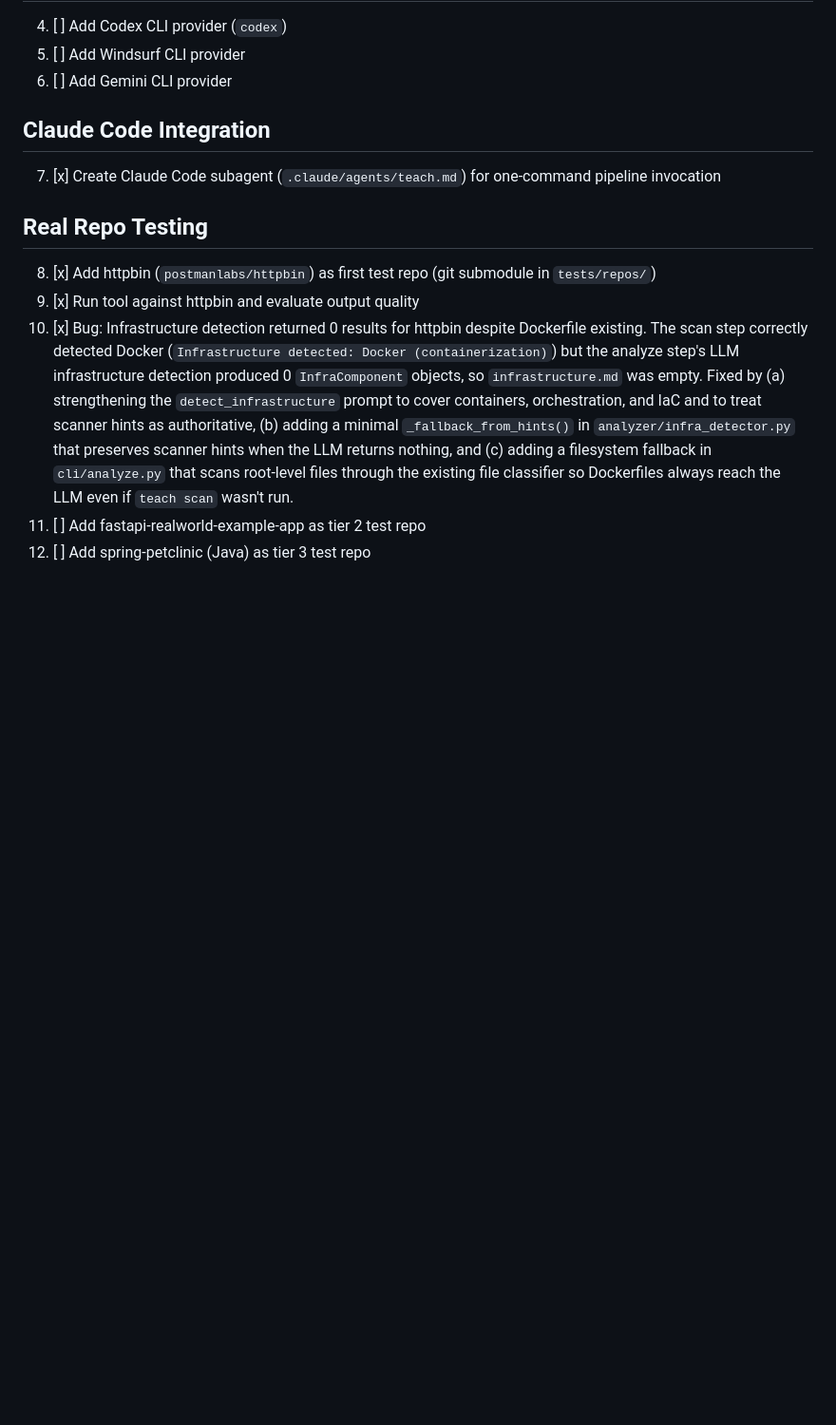
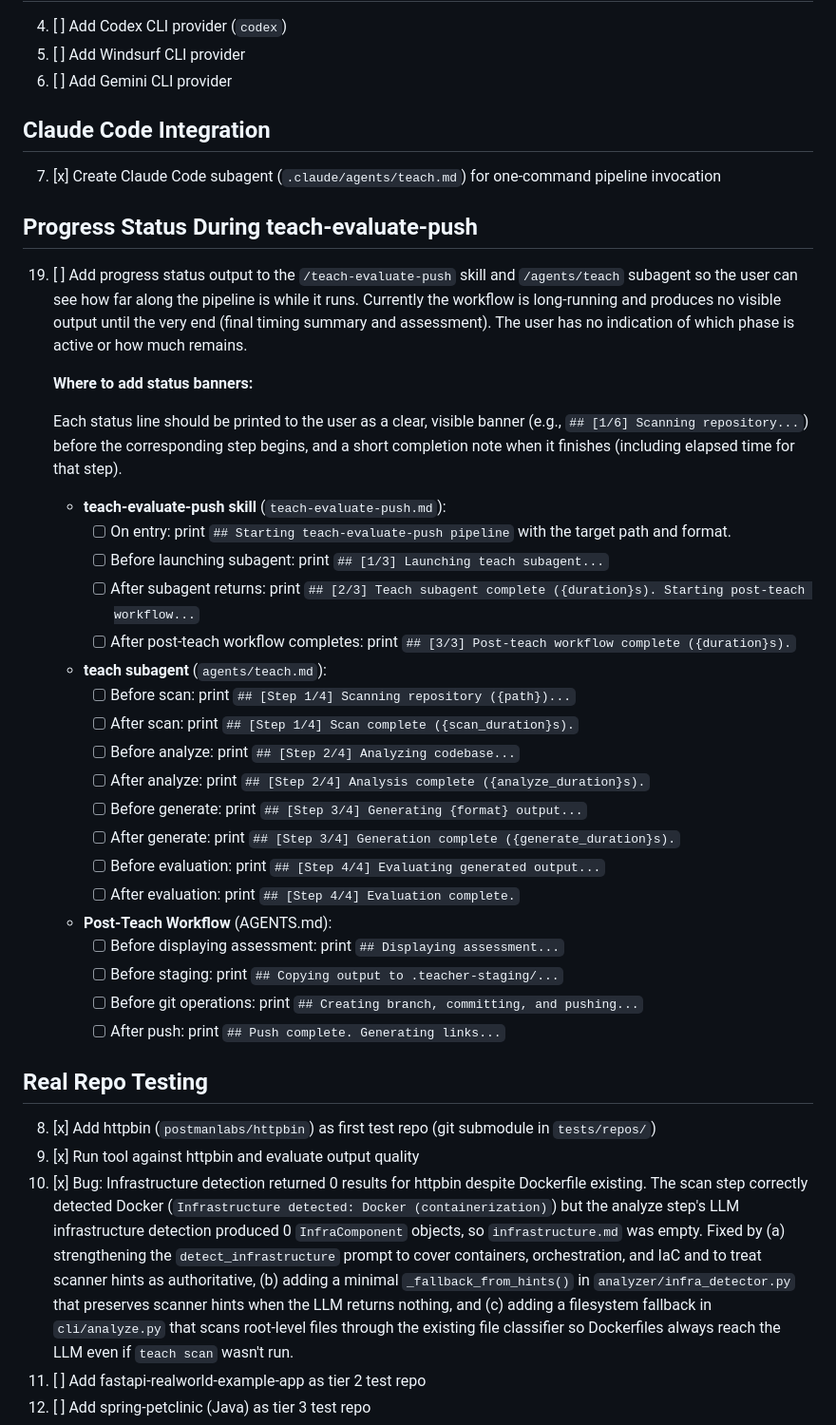
Before and after one commit to mpallone/codebase-teacher, a Markdown page: TODO.md, the part around the change. Shown at 95% size. GitHub-like rendering; blank space fills up the shorter version.

Commit message:
Add progress status TODO for teach-evaluate-push pipeline
The pipeline currently runs silently until the final summary. This adds a
detailed TODO covering status banners at each phase: the orchestrating skill,
the teach subagent (scan/analyze/generate/evaluate), and the post-teach
workflow (stage/commit/push), so users can track progress while it runs.

https://claude.ai/code/session_014pjZbDB6784PLnCc6DMGiE

```diff
--- a/TODO.md
+++ b/TODO.md
@@ -86,6 +86,43 @@
 
 7. [x] Create Claude Code subagent (`.claude/agents/teach.md`) for one-command pipeline invocation
 
+## Progress Status During teach-evaluate-push
+
+19. [ ] Add progress status output to the `/teach-evaluate-push` skill and `/agents/teach`
+    subagent so the user can see how far along the pipeline is while it runs.
+    Currently the workflow is long-running and produces no visible output until the
+    very end (final timing summary and assessment). The user has no indication of
+    which phase is active or how much remains.
+
+    **Where to add status banners:**
+
+    Each status line should be printed to the user as a clear, visible banner
+    (e.g., `## [1/6] Scanning repository...`) before the corresponding step begins,
+    and a short completion note when it finishes (including elapsed time for that step).
+
+    - **teach-evaluate-push skill** (`teach-evaluate-push.md`):
+      - [ ] On entry: print `## Starting teach-evaluate-push pipeline` with the
+            target path and format.
+      - [ ] Before launching subagent: print `## [1/3] Launching teach subagent...`
+      - [ ] After subagent returns: print `## [2/3] Teach subagent complete ({duration}s). Starting post-teach workflow...`
+      - [ ] After post-teach workflow completes: print `## [3/3] Post-teach workflow complete ({duration}s).`
+
+    - **teach subagent** (`agents/teach.md`):
+      - [ ] Before scan: print `## [Step 1/4] Scanning repository ({path})...`
+      - [ ] After scan: print `## [Step 1/4] Scan complete ({scan_duration}s).`
+      - [ ] Before analyze: print `## [Step 2/4] Analyzing codebase...`
+      - [ ] After analyze: print `## [Step 2/4] Analysis complete ({analyze_duration}s).`
+      - [ ] Before generate: print `## [Step 3/4] Generating {format} output...`
+      - [ ] After generate: print `## [Step 3/4] Generation complete ({generate_duration}s).`
+      - [ ] Before evaluation: print `## [Step 4/4] Evaluating generated output...`
+      - [ ] After evaluation: print `## [Step 4/4] Evaluation complete.`
+
+    - **Post-Teach Workflow** (AGENTS.md):
+      - [ ] Before displaying assessment: print `## Displaying assessment...`
+      - [ ] Before staging: print `## Copying output to .teacher-staging/...`
+      - [ ] Before git operations: print `## Creating branch, committing, and pushing...`
+      - [ ] After push: print `## Push complete. Generating links...`
+
 ## Real Repo Testing
 
 8. [x] Add httpbin (`postmanlabs/httpbin`) as first test repo (git submodule in `tests/repos/`)
```
